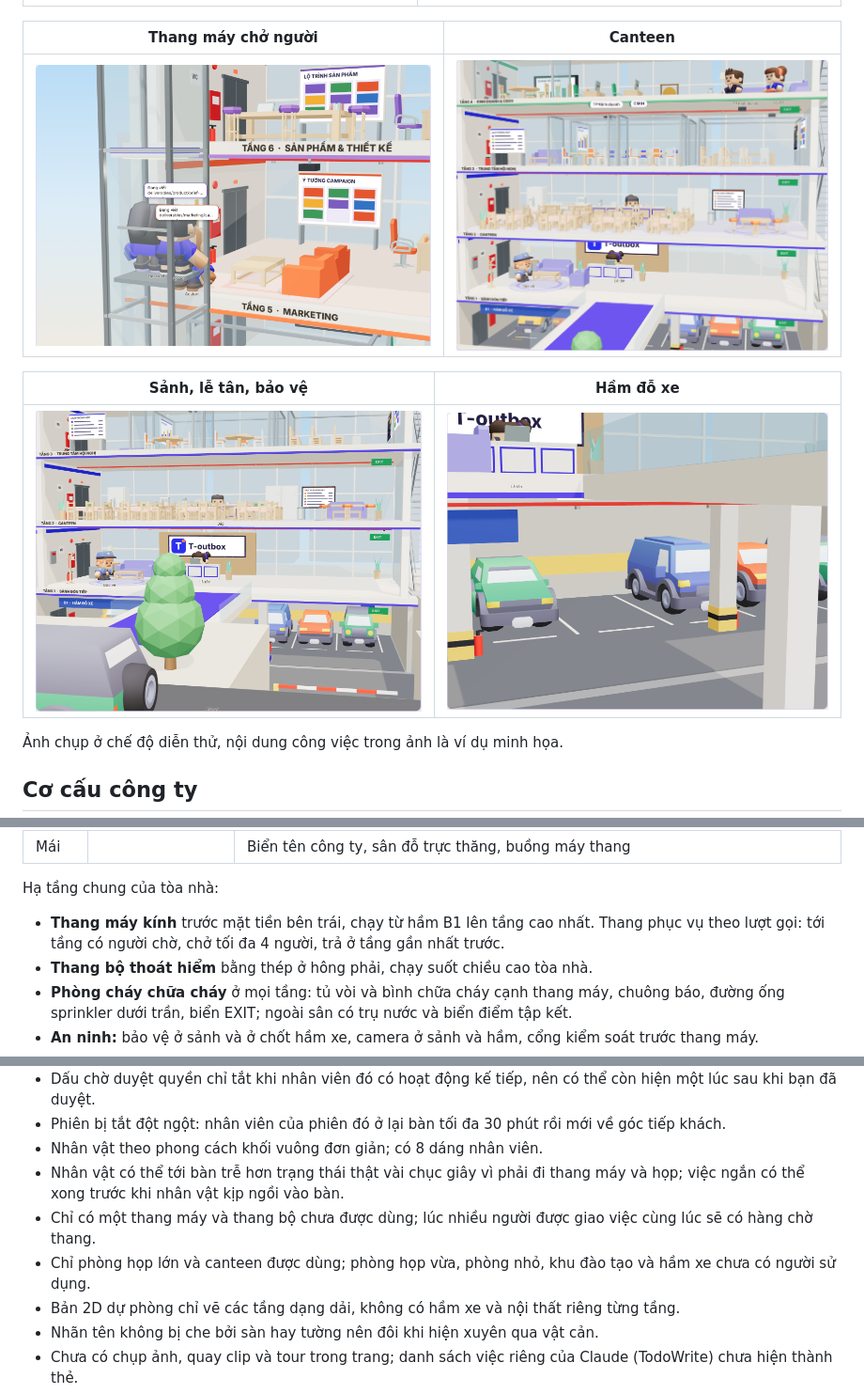
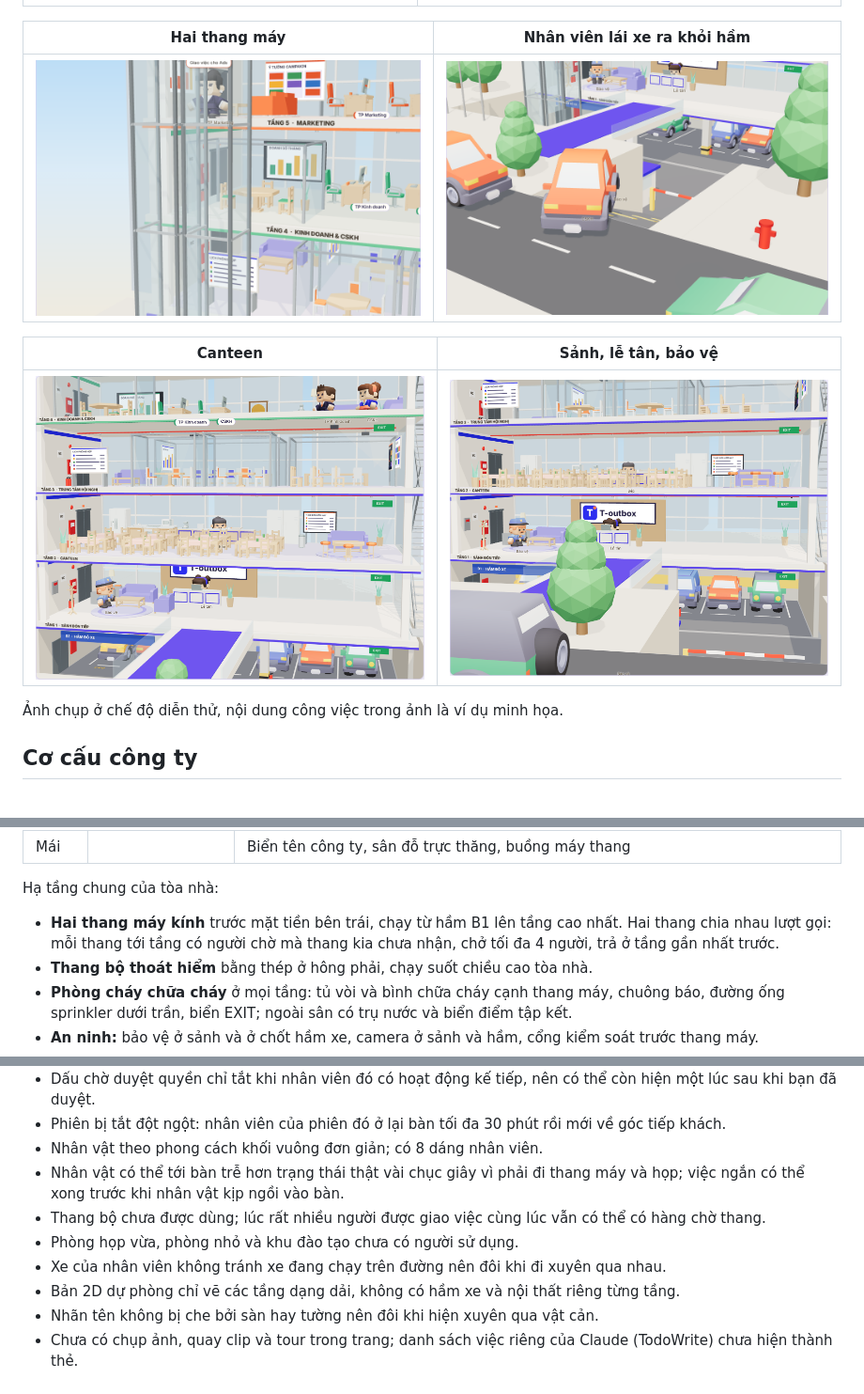
Before and after one commit to thecoolestmarperindawurl/t-outbox-office, a Markdown page: README.md, 3 parts joined by grey strips. Shown at 94% size. GitHub-like rendering; pictures changed too: docs/elevator.png, docs/parking.png.

```diff
--- a/README.md
+++ b/README.md
@@ -8,13 +8,13 @@ Biến Claude Code thành một tập đoàn. Bạn là sếp, Claude là CEO, c
 | --- | --- |
 | ![Các tầng phòng ban](docs/floor.png) | ![Trung tâm hội nghị](docs/meeting.png) |
 
-| Thang máy chở người | Canteen |
+| Hai thang máy | Nhân viên lái xe ra khỏi hầm |
 | --- | --- |
-| ![Thang máy](docs/elevator.png) | ![Canteen](docs/canteen.png) |
+| ![Thang máy](docs/elevator.png) | ![Xe lên ram](docs/parking.png) |
 
-| Sảnh, lễ tân, bảo vệ | Hầm đỗ xe |
+| Canteen | Sảnh, lễ tân, bảo vệ |
 | --- | --- |
-| ![Sảnh](docs/lobby.png) | ![Hầm đỗ xe](docs/parking.png) |
+| ![Canteen](docs/canteen.png) | ![Sảnh](docs/lobby.png) |
 
 Ảnh chụp ở chế độ diễn thử, nội dung công việc trong ảnh là ví dụ minh họa.
 
@@ -52,7 +52,7 @@ Các tầng xếp theo logic của một trụ sở thật, từ khu công cộn
 
 Hạ tầng chung của tòa nhà:
 
-- **Thang máy kính** trước mặt tiền bên trái, chạy từ hầm B1 lên tầng cao nhất. Thang phục vụ theo lượt gọi: tới tầng có người chờ, chở tối đa 4 người, trả ở tầng gần nhất trước.
+- **Hai thang máy kính** trước mặt tiền bên trái, chạy từ hầm B1 lên tầng cao nhất. Hai thang chia nhau lượt gọi: mỗi thang tới tầng có người chờ mà thang kia chưa nhận, chở tối đa 4 người, trả ở tầng gần nhất trước.
 - **Thang bộ thoát hiểm** bằng thép ở hông phải, chạy suốt chiều cao tòa nhà.
 - **Phòng cháy chữa cháy** ở mọi tầng: tủ vòi và bình chữa cháy cạnh thang máy, chuông báo, đường ống sprinkler dưới trần, biển EXIT; ngoài sân có trụ nước và biển điểm tập kết.
 - **An ninh:** bảo vệ ở sảnh và ở chốt hầm xe, camera ở sảnh và hầm, cổng kiểm soát trước thang máy.
@@ -226,8 +228,9 @@ Repo dùng 9 trong 13 nhân vật đời thường của bộ gốc (thêm `male
 - Phiên bị tắt đột ngột: nhân viên của phiên đó ở lại bàn tối đa 30 phút rồi mới về góc tiếp khách.
 - Nhân vật theo phong cách khối vuông đơn giản; có 8 dáng nhân viên.
 - Nhân vật có thể tới bàn trễ hơn trạng thái thật vài chục giây vì phải đi thang máy và họp; việc ngắn có thể xong trước khi nhân vật kịp ngồi vào bàn.
-- Chỉ có một thang máy và thang bộ chưa được dùng; lúc nhiều người được giao việc cùng lúc sẽ có hàng chờ thang.
-- Chỉ phòng họp lớn và canteen được dùng; phòng họp vừa, phòng nhỏ, khu đào tạo và hầm xe chưa có người sử dụng.
+- Thang bộ chưa được dùng; lúc rất nhiều người được giao việc cùng lúc vẫn có thể có hàng chờ thang.
+- Phòng họp vừa, phòng nhỏ và khu đào tạo chưa có người sử dụng.
+- Xe của nhân viên không tránh xe đang chạy trên đường nên đôi khi đi xuyên qua nhau.
 - Bản 2D dự phòng chỉ vẽ các tầng dạng dải, không có hầm xe và nội thất riêng từng tầng.
 - Nhãn tên không bị che bởi sàn hay tường nên đôi khi hiện xuyên qua vật cản.
 - Chưa có chụp ảnh, quay clip và tour trong trang; danh sách việc riêng của Claude (TodoWrite) chưa hiện thành thẻ.
```
Also changed, not shown: other parts of README.md (+2 -0 lines), 1 other file.
